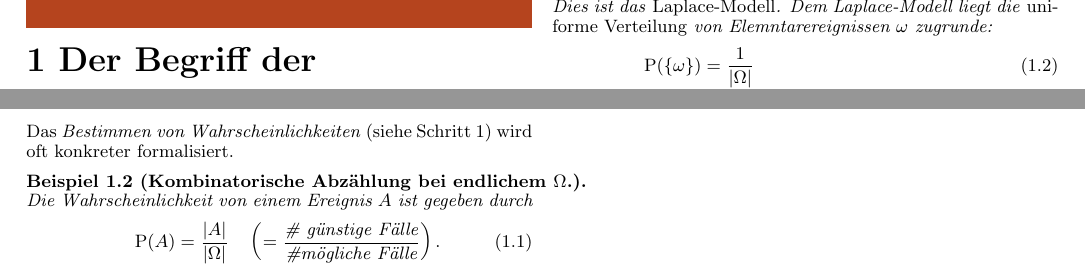
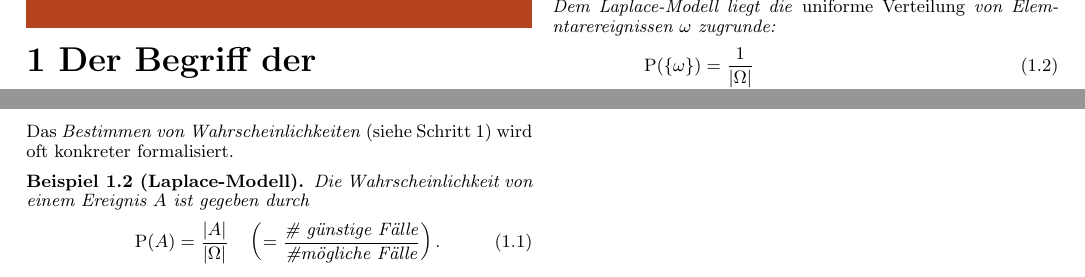
Before and after one commit to mmaetz/2013-HS-Stochastik, a LaTeX book (zf.tex, which reads kap1.tex): two parts of page 1 of 2, joined at a grey line, cut so that both start at the same text. Compiled offline with pdfLaTeX.

Commit message:
laplace-modell

```diff
--- a/kap1.tex
+++ b/kap1.tex
@@ -31,11 +31,11 @@ Das Vorgehen der Stochastik zur Lösung eines Problems kann in drei Schritte unt
 	\item Man interpretiert die Wahrscheinlichkeiten $\p(B_j)$ im Hinblick auf die Problemstellung.
 \end{enumerate}
 Das \emph{Bestimmen von Wahrscheinlichkeiten} (siehe Schritt 1) wird oft konkreter formalisiert.
-\begin{bspl}[Kombinatorische Abzählung bei endlichem $\Omega$.]
+\begin{bspl}[Laplace-Modell]
 	Die Wahrscheinlichkeit von einem Ereignis $A$ ist gegeben durch
 	\begin{align}
 		\p(A)&=\frac{\abs{A}}{\abs{\Omega}}\quad \left( =\frac{\text{\# günstige Fälle}}{\text{\#mögliche Fälle}} \right).
-		\intertext{Dies ist das \emph{Laplace-Modell}. Dem Laplace-Modell liegt die \emph{uniforme Verteilung} von  Elemntarereignissen $\omega$ zugrunde:}
+		\intertext{Dem Laplace-Modell liegt die \emph{uniforme Verteilung} von  Elemntarereignissen $\omega$ zugrunde:}
 		\p(\{\omega\})&=\frac{1}{\abs{\Omega}}
 		\label{}
 	\end{align}
```
Also changed, not shown: zf.pdf.
